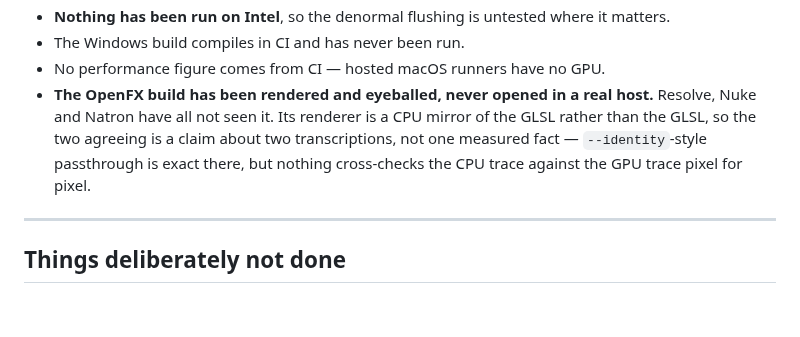
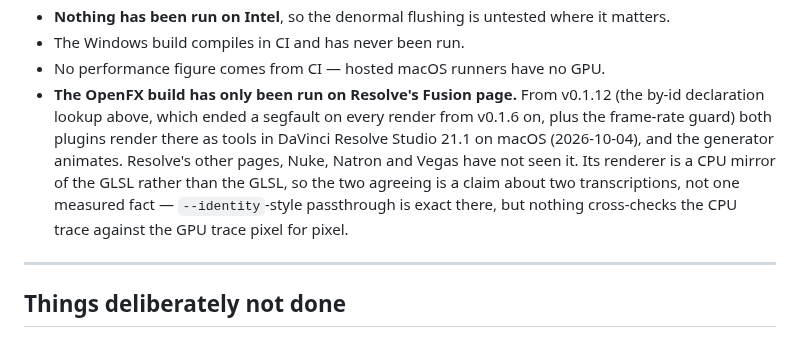
Before and after one commit to stoatworks-labs/vectrix, a Markdown page: AGENTS.md, the part around the change. GitHub-like rendering; blank space fills up the shorter version.

```diff
--- a/AGENTS.md
+++ b/AGENTS.md
@@ -415,12 +415,15 @@ a control can be stone dead while everything compiles, links, loads and renders.
   it matters.
 - The Windows build compiles in CI and has never been run.
 - No performance figure comes from CI — hosted macOS runners have no GPU.
-- **The OpenFX build has been rendered and eyeballed, never opened in a real
-  host.** Resolve, Nuke and Natron have all not seen it. Its renderer is a CPU
-  mirror of the GLSL rather than the GLSL, so the two agreeing is a claim about
-  two transcriptions, not one measured fact — `--identity`-style passthrough is
-  exact there, but nothing cross-checks the CPU trace against the GPU trace
-  pixel for pixel.
+- **The OpenFX build has only been run on Resolve's Fusion page.** From v0.1.12
+  (the by-id declaration lookup above, which ended a segfault on every render
+  from v0.1.6 on, plus the frame-rate guard) both plugins render there as tools
+  in DaVinci Resolve Studio 21.1 on macOS (2026-10-04), and the generator
+  animates. Resolve's other pages, Nuke, Natron and Vegas have not seen it. Its
+  renderer is a CPU mirror of the GLSL rather than the GLSL, so the two agreeing
+  is a claim about two transcriptions, not one measured fact — `--identity`-style
+  passthrough is exact there, but nothing cross-checks the CPU trace against the
+  GPU trace pixel for pixel.
 
 ---
 
```
Also changed, not shown: README.md (+9 -0 lines), docs/USER-GUIDE.md (+9 -0 lines).
